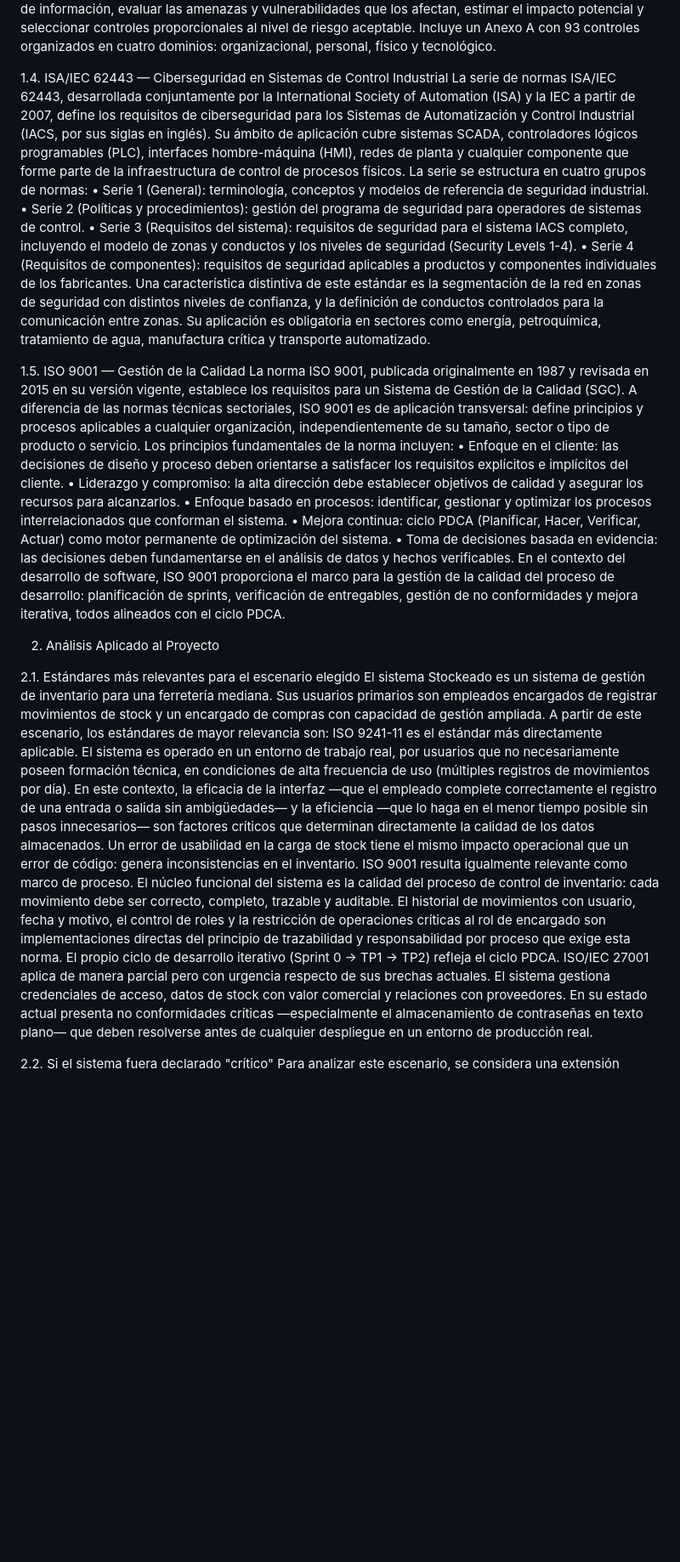
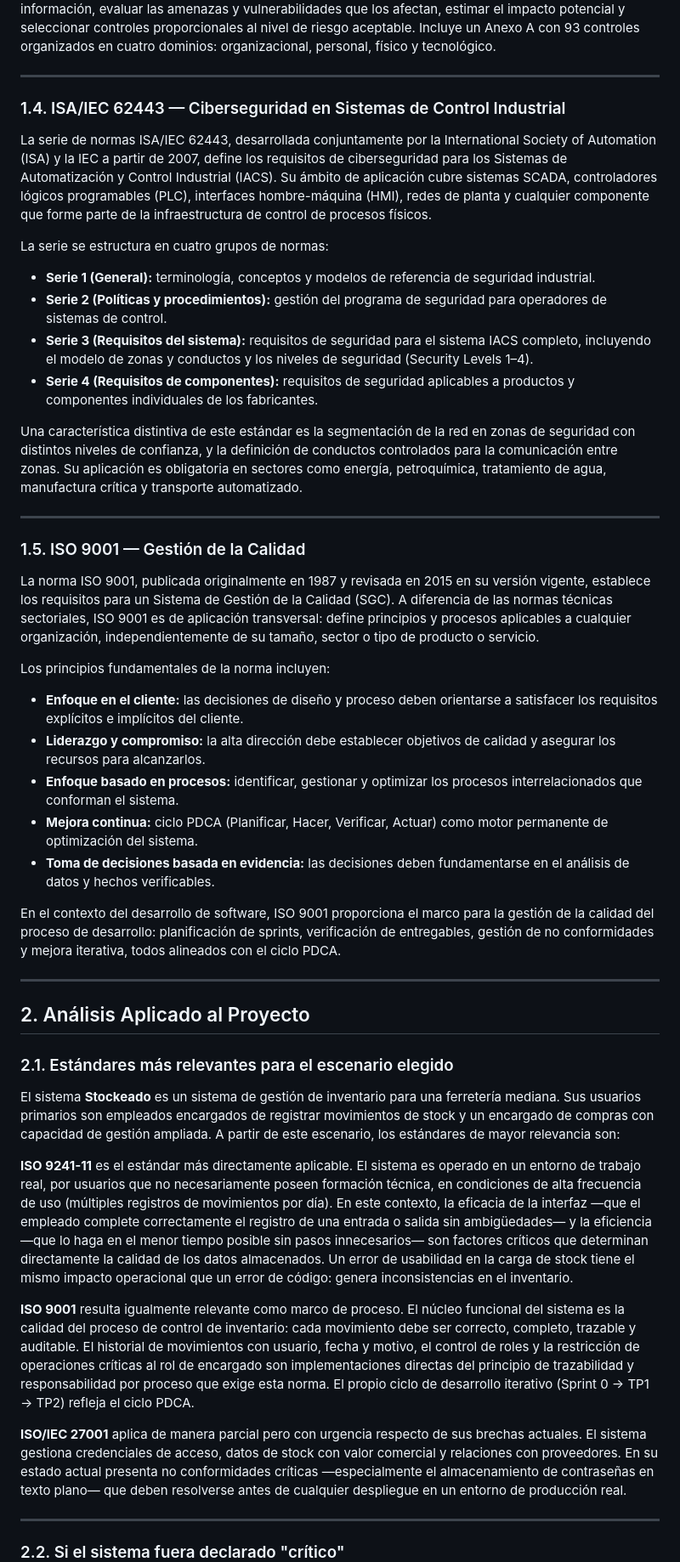
Before and after one commit to MatiasPelinski/IS2_Piki-s, a Markdown page: docs/ANALISIS_ESTANDARES.md, the part around one of its changes. Shown at 85% size. Drawn GitHub-style; blank space fills up the shorter version.

```diff
--- a/docs/ANALISIS_ESTANDARES.md
+++ b/docs/ANALISIS_ESTANDARES.md
@@ -31,31 +50,52 @@ La norma ISO/IEC 27001, publicada en 2005 y revisada en 2013 y 2022, especifica
 La norma adopta un enfoque basado en riesgos: la organización debe identificar los activos de información, evaluar las amenazas y vulnerabilidades que los afectan, estimar el impacto potencial y seleccionar controles proporcionales al nivel de riesgo aceptable. Incluye un Anexo A con 93 controles organizados en cuatro dominios: organizacional, personal, físico y tecnológico.
 
-1.4. ISA/IEC 62443 — Ciberseguridad en Sistemas de Control Industrial
-La serie de normas ISA/IEC 62443, desarrollada conjuntamente por la International Society of Automation (ISA) y la IEC a partir de 2007, define los requisitos de ciberseguridad para los Sistemas de Automatización y Control Industrial (IACS, por sus siglas en inglés). Su ámbito de aplicación cubre sistemas SCADA, controladores lógicos programables (PLC), interfaces hombre-máquina (HMI), redes de planta y cualquier componente que forme parte de la infraestructura de control de procesos físicos.
+---
+
+### 1.4. ISA/IEC 62443 — Ciberseguridad en Sistemas de Control Industrial
+
+La serie de normas ISA/IEC 62443, desarrollada conjuntamente por la International Society of Automation (ISA) y la IEC a partir de 2007, define los requisitos de ciberseguridad para los Sistemas de Automatización y Control Industrial (IACS). Su ámbito de aplicación cubre sistemas SCADA, controladores lógicos programables (PLC), interfaces hombre-máquina (HMI), redes de planta y cualquier componente que forme parte de la infraestructura de control de procesos físicos.
+
 La serie se estructura en cuatro grupos de normas:
-•	Serie 1 (General): terminología, conceptos y modelos de referencia de seguridad industrial.
-•	Serie 2 (Políticas y procedimientos): gestión del programa de seguridad para operadores de sistemas de control.
-•	Serie 3 (Requisitos del sistema): requisitos de seguridad para el sistema IACS completo, incluyendo el modelo de zonas y conductos y los niveles de seguridad (Security Levels 1-4).
-•	Serie 4 (Requisitos de componentes): requisitos de seguridad aplicables a productos y componentes individuales de los fabricantes.
+
+- **Serie 1 (General):** terminología, conceptos y modelos de referencia de seguridad industrial.
+- **Serie 2 (Políticas y procedimientos):** gestión del programa de seguridad para operadores de sistemas de control.
+- **Serie 3 (Requisitos del sistema):** requisitos de seguridad para el sistema IACS completo, incluyendo el modelo de zonas y conductos y los niveles de seguridad (Security Levels 1–4).
+- **Serie 4 (Requisitos de componentes):** requisitos de seguridad aplicables a productos y componentes individuales de los fabricantes.
+
 Una característica distintiva de este estándar es la segmentación de la red en zonas de seguridad con distintos niveles de confianza, y la definición de conductos controlados para la comunicación entre zonas. Su aplicación es obligatoria en sectores como energía, petroquímica, tratamiento de agua, manufactura crítica y transporte automatizado.
 
-1.5. ISO 9001 — Gestión de la Calidad
+---
+
+### 1.5. ISO 9001 — Gestión de la Calidad
+
 La norma ISO 9001, publicada originalmente en 1987 y revisada en 2015 en su versión vigente, establece los requisitos para un Sistema de Gestión de la Calidad (SGC). A diferencia de las normas técnicas sectoriales, ISO 9001 es de aplicación transversal: define principios y procesos aplicables a cualquier organización, independientemente de su tamaño, sector o tipo de producto o servicio.
+
 Los principios fundamentales de la norma incluyen:
-•	Enfoque en el cliente: las decisiones de diseño y proceso deben orientarse a satisfacer los requisitos explícitos e implícitos del cliente.
-•	Liderazgo y compromiso: la alta dirección debe establecer objetivos de calidad y asegurar los recursos para alcanzarlos.
-•	Enfoque basado en procesos: identificar, gestionar y optimizar los procesos interrelacionados que conforman el sistema.
-•	Mejora continua: ciclo PDCA (Planificar, Hacer, Verificar, Actuar) como motor permanente de optimización del sistema.
-•	Toma de decisiones basada en evidencia: las decisiones deben fundamentarse en el análisis de datos y hechos verificables.
+
+- **Enfoque en el cliente:** las decisiones de diseño y proceso deben orientarse a satisfacer los requisitos explícitos e implícitos del cliente.
+- **Liderazgo y compromiso:** la alta dirección debe establecer objetivos de calidad y asegurar los recursos para alcanzarlos.
+- **Enfoque basado en procesos:** identificar, gestionar y optimizar los procesos interrelacionados que conforman el sistema.
+- **Mejora continua:** ciclo PDCA (Planificar, Hacer, Verificar, Actuar) como motor permanente de optimización del sistema.
+- **Toma de decisiones basada en evidencia:** las decisiones deben fundamentarse en el análisis de datos y hechos verificables.
+
 En el contexto del desarrollo de software, ISO 9001 proporciona el marco para la gestión de la calidad del proceso de desarrollo: planificación de sprints, verificación de entregables, gestión de no conformidades y mejora iterativa, todos alineados con el ciclo PDCA.
 
-2. Análisis Aplicado al Proyecto
+---
 
-2.1. Estándares más relevantes para el escenario elegido
-El sistema Stockeado es un sistema de gestión de inventario para una ferretería mediana. Sus usuarios primarios son empleados encargados de registrar movimientos de stock y un encargado de compras con capacidad de gestión ampliada. A partir de este escenario, los estándares de mayor relevancia son:
-ISO 9241-11 es el estándar más directamente aplicable. El sistema es operado en un entorno de trabajo real, por usuarios que no necesariamente poseen formación técnica, en condiciones de alta frecuencia de uso (múltiples registros de movimientos por día). En este contexto, la eficacia de la interfaz —que el empleado complete correctamente el registro de una entrada o salida sin ambigüedades— y la eficiencia —que lo haga en el menor tiempo posible sin pasos innecesarios— son factores críticos que determinan directamente la calidad de los datos almacenados. Un error de usabilidad en la carga de stock tiene el mismo impacto operacional que un error de código: genera inconsistencias en el inventario.
-ISO 9001 resulta igualmente relevante como marco de proceso. El núcleo funcional del sistema es la calidad del proceso de control de inventario: cada movimiento debe ser correcto, completo, trazable y auditable. El historial de movimientos con usuario, fecha y motivo, el control de roles y la restricción de operaciones críticas al rol de encargado son implementaciones directas del principio de trazabilidad y responsabilidad por proceso que exige esta norma. El propio ciclo de desarrollo iterativo (Sprint 0 → TP1 → TP2) refleja el ciclo PDCA.
-ISO/IEC 27001 aplica de manera parcial pero con urgencia respecto de sus brechas actuales. El sistema gestiona credenciales de acceso, datos de stock con valor comercial y relaciones con proveedores. En su estado actual presenta no conformidades críticas —especialmente el almacenamiento de contraseñas en texto plano— que deben resolverse antes de cualquier despliegue en un entorno de producción real.
+## 2. Análisis Aplicado al Proyecto
 
-2.2. Si el sistema fuera declarado "crítico"
+### 2.1. Estándares más relevantes para el escenario elegido
+
+El sistema **Stockeado** es un sistema de gestión de inventario para una ferretería mediana. Sus usuarios primarios son empleados encargados de registrar movimientos de stock y un encargado de compras con capacidad de gestión ampliada. A partir de este escenario, los estándares de mayor relevancia son:
+
+**ISO 9241-11** es el estándar más directamente aplicable. El sistema es operado en un entorno de trabajo real, por usuarios que no necesariamente poseen formación técnica, en condiciones de alta frecuencia de uso (múltiples registros de movimientos por día). En este contexto, la eficacia de la interfaz —que el empleado complete correctamente el registro de una entrada o salida sin ambigüedades— y la eficiencia —que lo haga en el menor tiempo posible sin pasos innecesarios— son factores críticos que determinan directamente la calidad de los datos almacenados. Un error de usabilidad en la carga de stock tiene el mismo impacto operacional que un error de código: genera inconsistencias en el inventario.
+
+**ISO 9001** resulta igualmente relevante como marco de proceso. El núcleo funcional del sistema es la calidad del proceso de control de inventario: cada movimiento debe ser correcto, completo, trazable y auditable. El historial de movimientos con usuario, fecha y motivo, el control de roles y la restricción de operaciones críticas al rol de encargado son implementaciones directas del principio de trazabilidad y responsabilidad por proceso que exige esta norma. El propio ciclo de desarrollo iterativo (Sprint 0 → TP1 → TP2) refleja el ciclo PDCA.
+
+**ISO/IEC 27001** aplica de manera parcial pero con urgencia respecto de sus brechas actuales. El sistema gestiona credenciales de acceso, datos de stock con valor comercial y relaciones con proveedores. En su estado actual presenta no conformidades críticas —especialmente el almacenamiento de contraseñas en texto plano— que deben resolverse antes de cualquier despliegue en un entorno de producción real.
+
+---
+
+### 2.2. Si el sistema fuera declarado "crítico"
+
 Para analizar este escenario, se considera una extensión realista del dominio: una ferretería industrial que comercializa materiales peligrosos (inflamables, corrosivos, productos con restricciones de comercialización) y opera integrada a un sistema de facturación electrónica regulado por organismos fiscales. En este contexto, el sistema pasaría a manejar información con implicancias legales, fiscales y de seguridad pública.
```
Also changed, not shown: other parts of docs/ANALISIS_ESTANDARES.md (+93 -43 lines).
